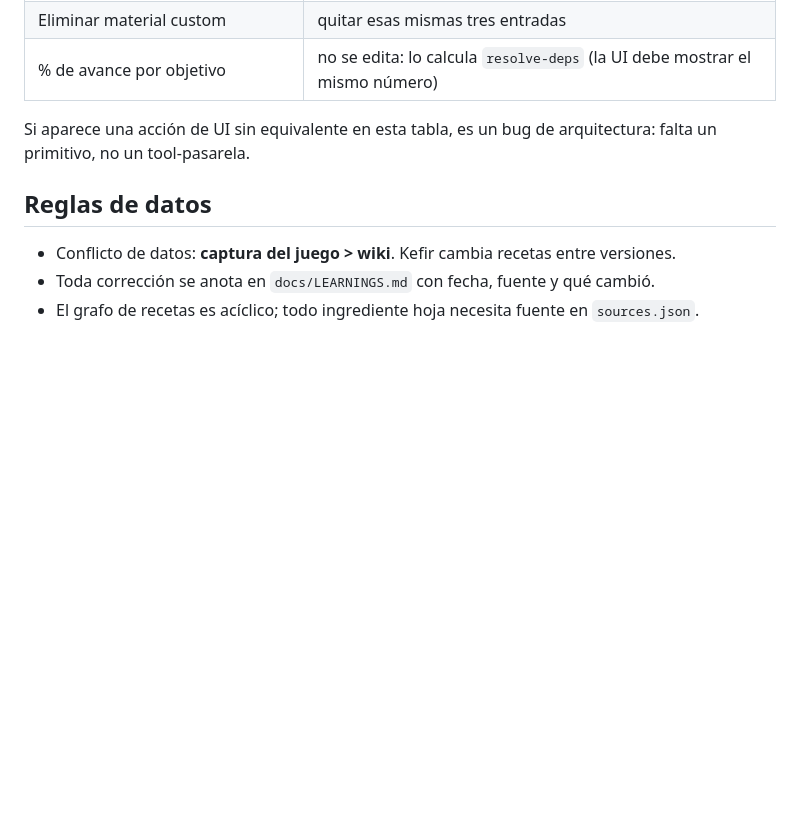
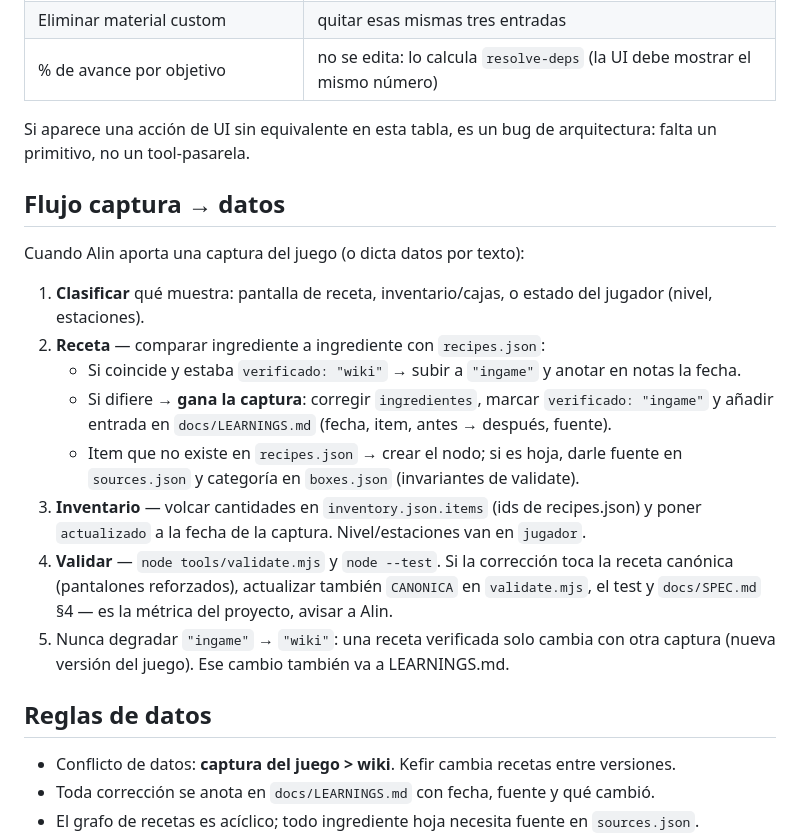
Before and after one commit to arazvan-ec/last, a Markdown page: skills/ldoe-companion/SKILL.md, the part around the change. Rendered like a GitHub page; blank space fills up the shorter version.

Commit message:
feat(F3.2): flujo captura→datos en la skill + ledger LEARNINGS.md
Co-Authored-By: Claude Fable 5 <noreply@anthropic.com>
Claude-Session: https://claude.ai/code/session_01E3mnHbci1d1zXDMXAxKXEc

```diff
--- a/skills/ldoe-companion/SKILL.md
+++ b/skills/ldoe-companion/SKILL.md
@@ -65,6 +65,26 @@ acción de la UI debe poder lograrse editando `data/` con primitivos:
 Si aparece una acción de UI sin equivalente en esta tabla, es un bug de
 arquitectura: falta un primitivo, no un tool-pasarela.
 
+## Flujo captura → datos
+
+Cuando Alin aporta una captura del juego (o dicta datos por texto):
+
+1. **Clasificar** qué muestra: pantalla de receta, inventario/cajas, o estado del
+   jugador (nivel, estaciones).
+2. **Receta** — comparar ingrediente a ingrediente con `recipes.json`:
+   - Si coincide y estaba `verificado: "wiki"` → subir a `"ingame"` y anotar en notas la fecha.
+   - Si difiere → **gana la captura**: corregir `ingredientes`, marcar `verificado: "ingame"`
+     y añadir entrada en `docs/LEARNINGS.md` (fecha, item, antes → después, fuente).
+   - Item que no existe en `recipes.json` → crear el nodo; si es hoja, darle fuente en
+     `sources.json` y categoría en `boxes.json` (invariantes de validate).
+3. **Inventario** — volcar cantidades en `inventory.json.items` (ids de recipes.json)
+   y poner `actualizado` a la fecha de la captura. Nivel/estaciones van en `jugador`.
+4. **Validar** — `node tools/validate.mjs` y `node --test`. Si la corrección toca la
+   receta canónica (pantalones reforzados), actualizar también `CANONICA` en
+   `validate.mjs`, el test y `docs/SPEC.md` §4 — es la métrica del proyecto, avisar a Alin.
+5. Nunca degradar `"ingame"` → `"wiki"`: una receta verificada solo cambia con otra captura
+   (nueva versión del juego). Ese cambio también va a LEARNINGS.md.
+
 ## Reglas de datos
 
 - Conflicto de datos: **captura del juego > wiki**. Kefir cambia recetas entre versiones.
```
Also changed, not shown: PLAN.md (+1 -1 lines), docs/LEARNINGS.md (added, +33 -0 lines).
